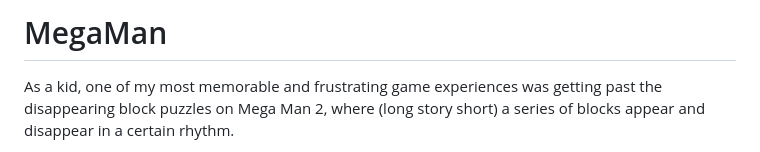
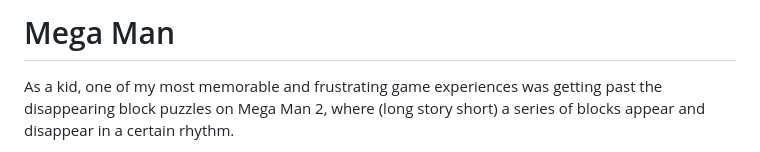
Before and after one commit to niallsmart/megaman, a Markdown page: README.md, the part around the change printed below. Rendered like a GitHub page.

```diff
--- a/README.md
+++ b/README.md
@@ -1,4 +1,4 @@
-# MegaMan
+# Mega Man
 
 As a kid, one of my most memorable and frustrating game experiences was getting past the disappearing block puzzles on Mega Man 2, where (long story short) a series of blocks appear and disappear in a certain rhythm.
 
```
Also changed, not shown: other parts of README.md (+1 -1 lines).
